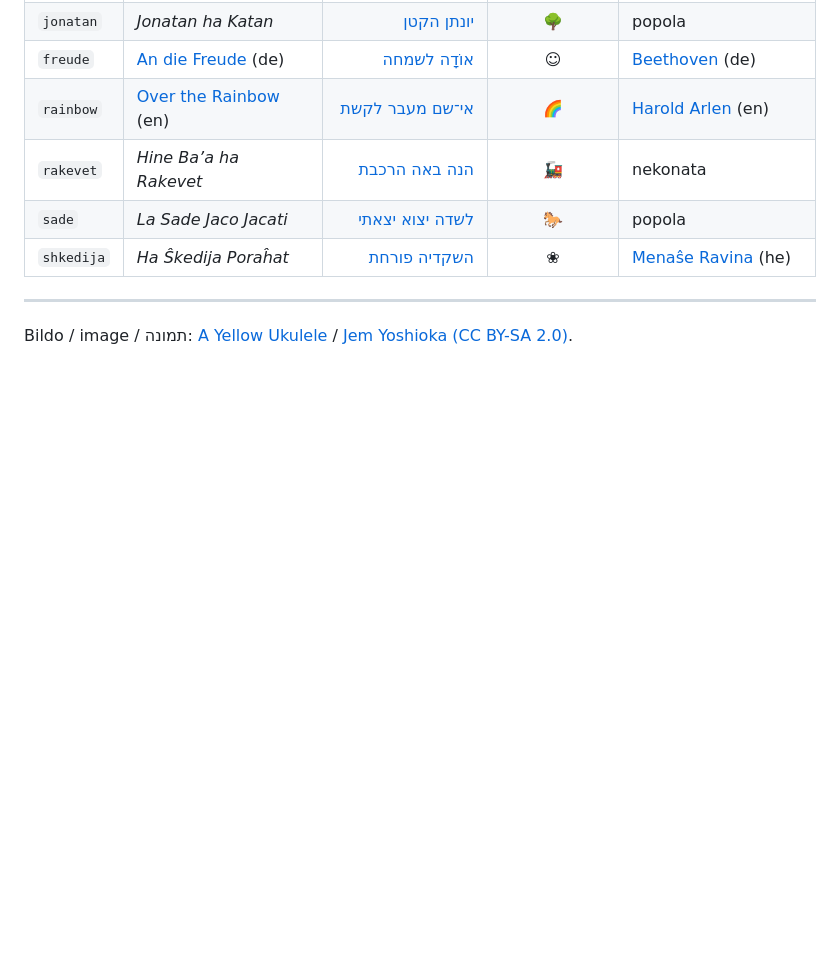
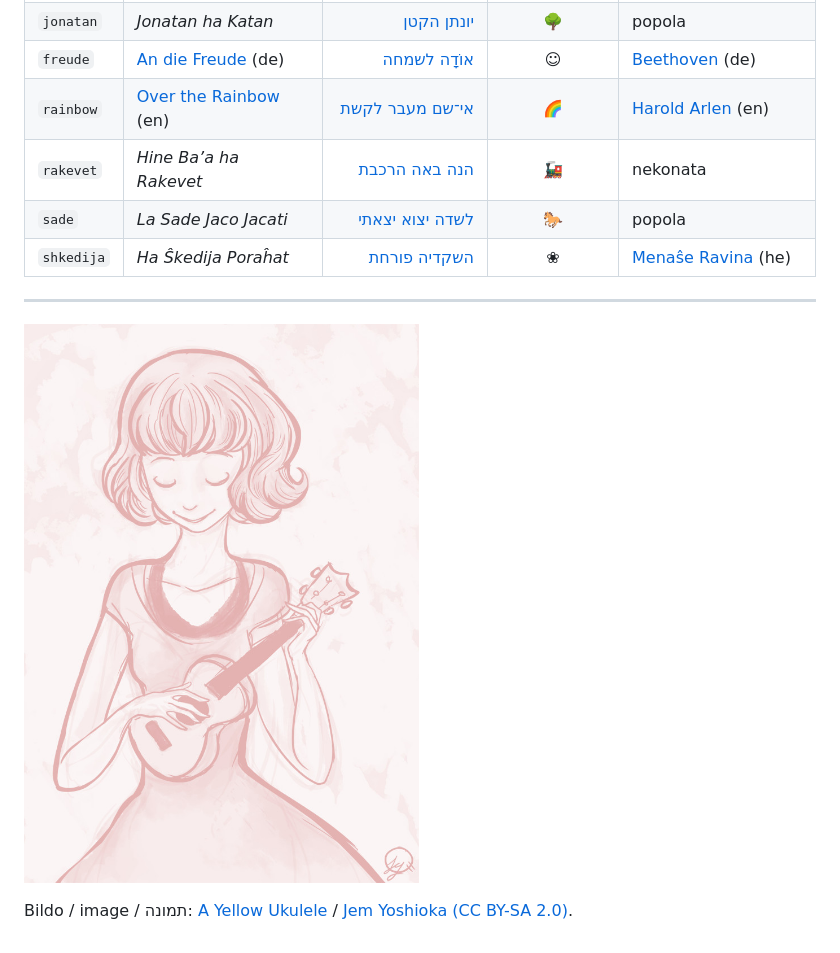
Before and after one commit to rwmpelstilzchen/ukulele, a Markdown page: README.md, the part around the change printed below. Drawn GitHub-style; pictures changed too: rozkolora_ukulelo.jpg; blank space fills up the shorter version.

```diff
--- a/README.md
+++ b/README.md
@@ -47,6 +41,9 @@ dosiero    | latina alfabete            | hebrea alfabete      | piktogramo | ko
 [f]: http://www.zemereshet.co.il/song.asp?id=555&phrase=%F4%E6%EE%E5%EF
 
 
+
 -----
 
+![Rozkolora Ukulelo](rozkolora_ukulelo.jpg)
+
 Bildo / image / תמונה: [A Yellow Ukulele](https://www.flickr.com/photos/jemshed/6423813619/) / [Jem Yoshioka](https://www.flickr.com/photos/jemshed/) [(CC BY-SA 2.0)](https://creativecommons.org/licenses/by-sa/2.0/deed.eo).
```
Also changed, not shown: other parts of README.md (+7 -13 lines), 5 other files.
